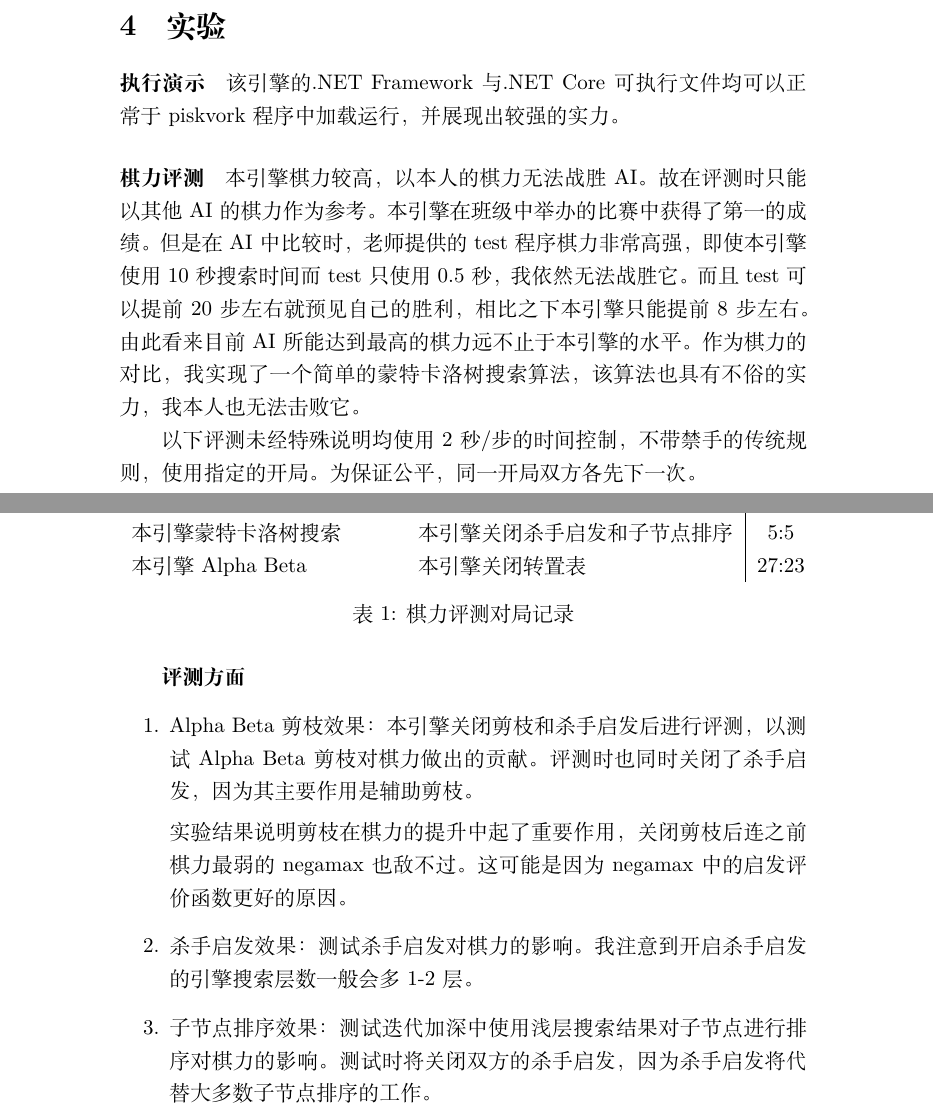
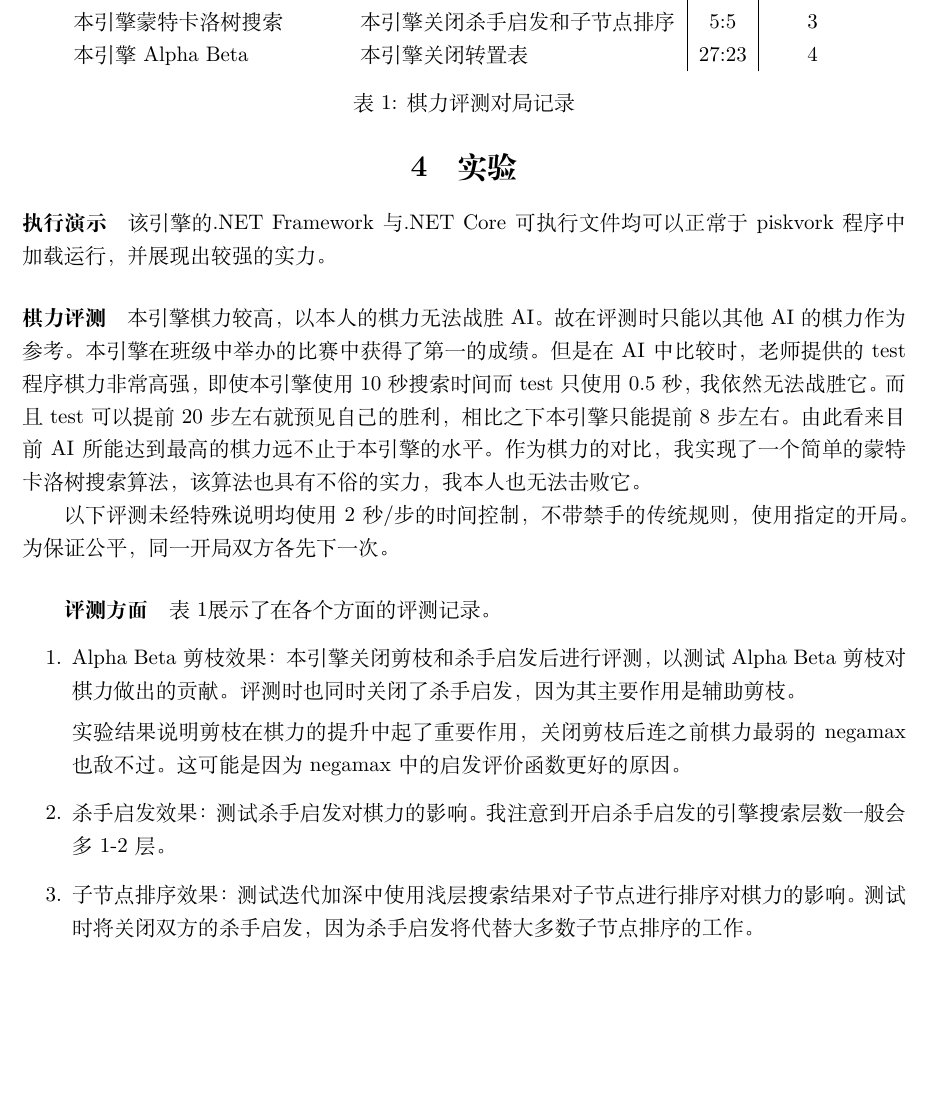
Before and after one commit to huww98/pbrain-H2, a LaTeX document (paper/five-in-a-row.tex): two parts of pages 7 and 8 of 10 before the commit and part of page 6 of 8 after it, the two joined at a grey line, cut so that both start at the same text, the shorter picture padded with empty space. Compiled offline with XeLaTeX.

Commit message:
完善对战记录表格，插入一张图，调整页边距。

```diff
--- a/paper/five-in-a-row.tex
+++ b/paper/five-in-a-row.tex
@@ -1,11 +1,11 @@
-\documentclass{article}
+\documentclass{ctexart}
 
 \title{基于通用协议的五子棋引擎设计与实现}
 \author{胡玮文}
 \date{2019/1/1}
 
-\usepackage[UTF8]{ctex}
 \usepackage{amsmath}
+\usepackage[margin=3cm]{geometry}
 
 \begin{document}
 
@@ -108,19 +114,22 @@
-        本引擎关闭杀手启发 & 本引擎关闭杀手启发和子节点排序 & 8 & 2\\
-        本引擎蒙特卡洛树搜索 & 本引擎关闭杀手启发和子节点排序 & 5 & 5\\
-        本引擎Alpha Beta & 本引擎关闭转置表 & 27 & 23\\
+        本引擎关闭剪枝 & negamax & 2 & 8 & \ref{item:eff:alphaBeta}\\
+        本引擎Alpha Beta & 本引擎关闭杀手启发 & 7 & 3 & \ref{item:eff:killer}\\
+        本引擎关闭杀手启发 & 本引擎关闭杀手启发和子节点排序 & 8 & 2 & \ref{item:eff:killer}\\
+        本引擎蒙特卡洛树搜索 & 本引擎关闭杀手启发和子节点排序 & 5 & 5 & \ref{item:eff:order}\\
+        本引擎Alpha Beta & 本引擎关闭转置表 & 27 & 23 & \ref{item:eff:transpose}\\
     \end{tabular}
     \caption{棋力评测对局记录}
+    \label{table:battleRecord}
 \end{table}
 
-\subparagraph{评测方面}
+\subparagraph{评测方面} 表\ref{table:battleRecord}展示了在各个方面的评测记录。
 \begin{enumerate}
-    \item Alpha Beta剪枝效果：本引擎关闭剪枝和杀手启发后进行评测，以测试Alpha Beta剪枝对棋力做出的贡献。评测时也同时关闭了杀手启发，因为其主要作用是辅助剪枝。
+    \item \label{item:eff:alphaBeta} Alpha Beta剪枝效果：本引擎关闭剪枝和杀手启发后进行评测，以测试Alpha Beta剪枝对棋力做出的贡献。评测时也同时关闭了杀手启发，因为其主要作用是辅助剪枝。
 
     实验结果说明剪枝在棋力的提升中起了重要作用，关闭剪枝后连之前棋力最弱的negamax也敌不过。这可能是因为negamax中的启发评价函数更好的原因。
 
-    \item 杀手启发效果：测试杀手启发对棋力的影响。我注意到开启杀手启发的引擎搜索层数一般会多1-2层。
-    \item 子节点排序效果：测试迭代加深中使用浅层搜索结果对子节点进行排序对棋力的影响。测试时将关闭双方的杀手启发，因为杀手启发将代替大多数子节点排序的工作。
-    \item 转置表效果：测试转置表对棋力的影响。转置表在棋力的提升中表现并不明显，虽然转置表在第10层时能将搜索的节点数量降低到原来的40\%左右，但转置表本身也会引发一些额外的开销，转置表并未能有效地提高搜索的层数。
+    \item \label{item:eff:killer} 杀手启发效果：测试杀手启发对棋力的影响。我注意到开启杀手启发的引擎搜索层数一般会多1-2层。
+    \item \label{item:eff:order} 子节点排序效果：测试迭代加深中使用浅层搜索结果对子节点进行排序对棋力的影响。测试时将关闭双方的杀手启发，因为杀手启发将代替大多数子节点排序的工作。
+    \item \label{item:eff:transpose} 转置表效果：测试转置表对棋力的影响。转置表在棋力的提升中表现并不明显，虽然转置表在第10层时能将搜索的节点数量降低到原来的40\%左右，但转置表本身也会引发一些额外的开销，转置表并未能有效地提高搜索的层数。
 \end{enumerate}
 
 \paragraph{棋力评测结果} 图表 4展示了此次棋力评测的结果。test引擎由于棋力太高，未尝败绩，故无法对其棋力做出准确评判，只能说其棋力远高于本次评测中的其他引擎。此处使用Bayesian Elo程序基于以上共计150场对战结果对不同的引擎及其不同配置的棋力进行评分。此处评分结果仅有相对意义，即本表中的分数可以互相比较，但本结果不应与其他地方的Elo评分进行比较。Elo评分的含义如下，其中$e(\cdot)$为玩家的Elo评分。例如当双方分差200分时，强者击败弱者的概率约为76\%。
```
Also changed, not shown: paper/assets/adjTable.png (added), paper/five-in-a-row.pdf, paper/five-in-a-row.tex (16 more changed lines), 1 other file.
